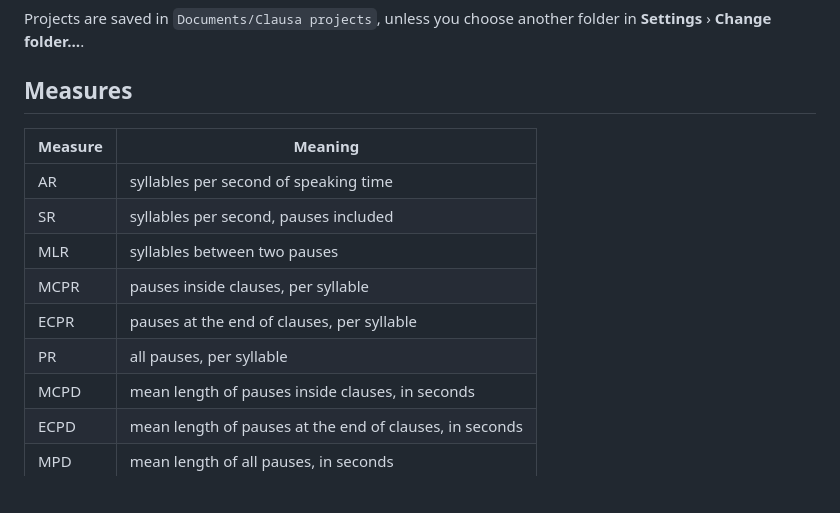
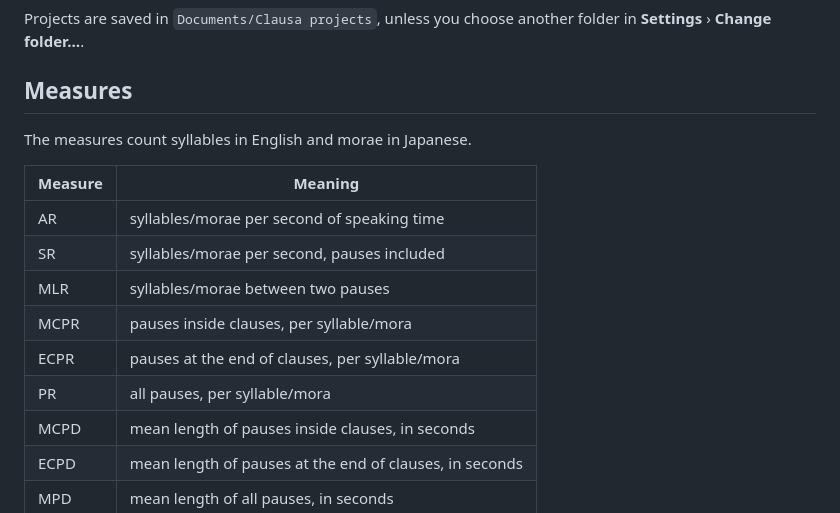
Before and after one commit to 0ldriku/Clausa, a Markdown page: README.md, the part around the change. Rendered like a GitHub page; blank space fills up the shorter version.

```diff
--- a/README.md
+++ b/README.md
@@ -77,14 +77,16 @@ folder in **Settings** › **Change folder…**.
 
 ## Measures
 
+The measures count syllables in English and morae in Japanese.
+
 | Measure | Meaning |
 |---|---|
-| AR | syllables per second of speaking time |
-| SR | syllables per second, pauses included |
-| MLR | syllables between two pauses |
-| MCPR | pauses inside clauses, per syllable |
-| ECPR | pauses at the end of clauses, per syllable |
-| PR | all pauses, per syllable |
+| AR | syllables/morae per second of speaking time |
+| SR | syllables/morae per second, pauses included |
+| MLR | syllables/morae between two pauses |
+| MCPR | pauses inside clauses, per syllable/mora |
+| ECPR | pauses at the end of clauses, per syllable/mora |
+| PR | all pauses, per syllable/mora |
 | MCPD | mean length of pauses inside clauses, in seconds |
 | ECPD | mean length of pauses at the end of clauses, in seconds |
 | MPD | mean length of all pauses, in seconds |
```
Also changed, not shown: README.ja.md (+8 -6 lines), README.zh-CN.md (+8 -6 lines).
